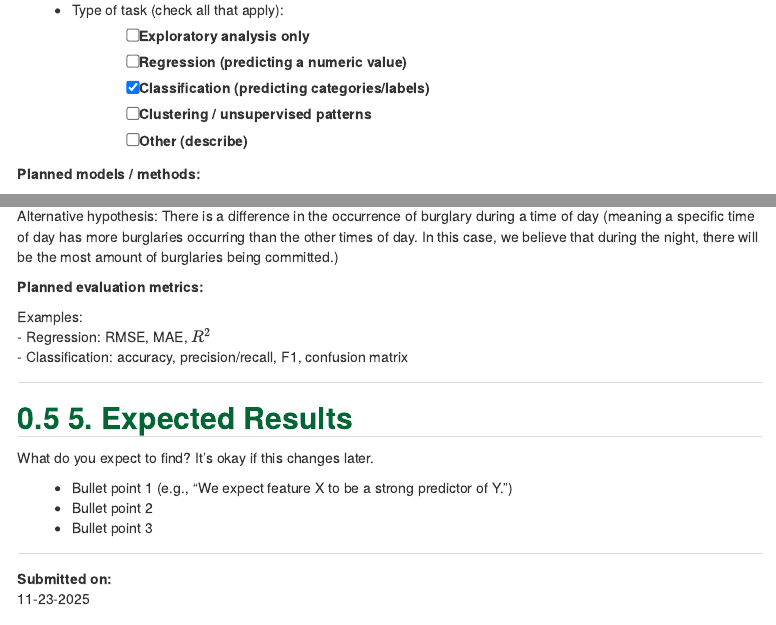
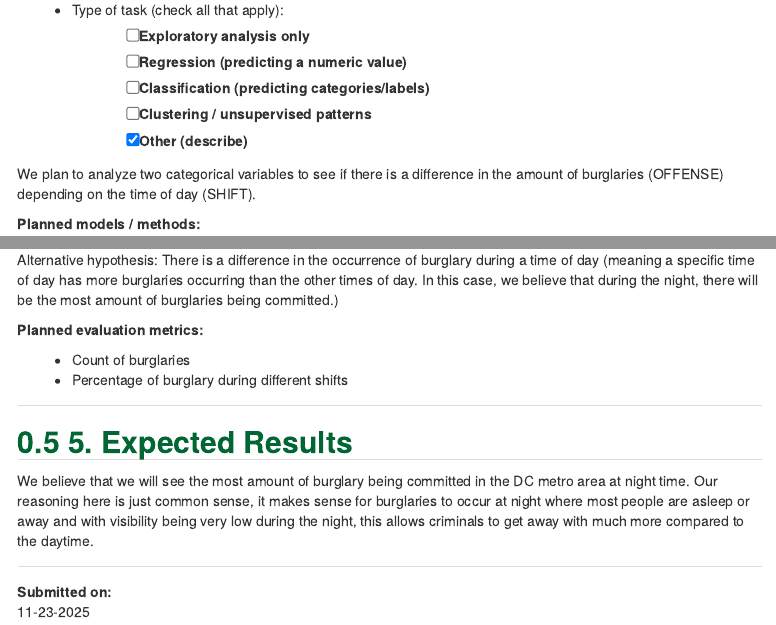
Before and after one commit to LorenzoL08/CDS101Project, an R Markdown document (proposal.Rmd): the page in a window 1100 px wide, from 870 px down, and a second part further down, joined at a grey line. Rendered offline with R 4.5, knitr and Pandoc, with nearby package versions.

Commit message:
Proposal filled out and File rename.

```diff
--- a/proposal_template.Rmd
+++ b/proposal.Rmd
@@ -44,9 +44,11 @@ Describe what you plan to do analytically.
 - Type of task (check all that apply):
   - [ ] Exploratory analysis only
   - [ ] Regression (predicting a numeric value)
-  - [X] Classification (predicting categories/labels)
+  - [ ] Classification (predicting categories/labels)
   - [ ] Clustering / unsupervised patterns
-  - [ ] Other (describe)
+  - [X] Other (describe)
+
+We plan to analyze two categorical variables to see if there is a difference in the amount of burglaries (OFFENSE) depending on the time of day (SHIFT).
 
 **Planned models / methods:**
 
@@ -59,19 +61,15 @@ Alternative hypothesis: There is a difference in the occurrence of burglary duri
 
 **Planned evaluation metrics:**
 
-Examples:
-- Regression: RMSE, MAE, \(R^2\)
-- Classification: accuracy, precision/recall, F1, confusion matrix
+- Count of burglaries
+- Percentage of burglary during different shifts
 
 ---
 
 ## 5. Expected Results
 
-What do you expect to find? It’s okay if this changes later.
+We believe that we will see the most amount of burglary being committed in the DC metro area at night time. Our reasoning here is just common sense, it makes sense for burglaries to occur at night where most people are asleep or away and with visibility being very low during the night, this allows criminals to get away with much more compared to the daytime.
 
-- Bullet point 1 (e.g., “We expect feature X to be a strong predictor of Y.”)
-- Bullet point 2
-- Bullet point 3
 
 
 ---
```
Also changed, not shown: proposal.html.
